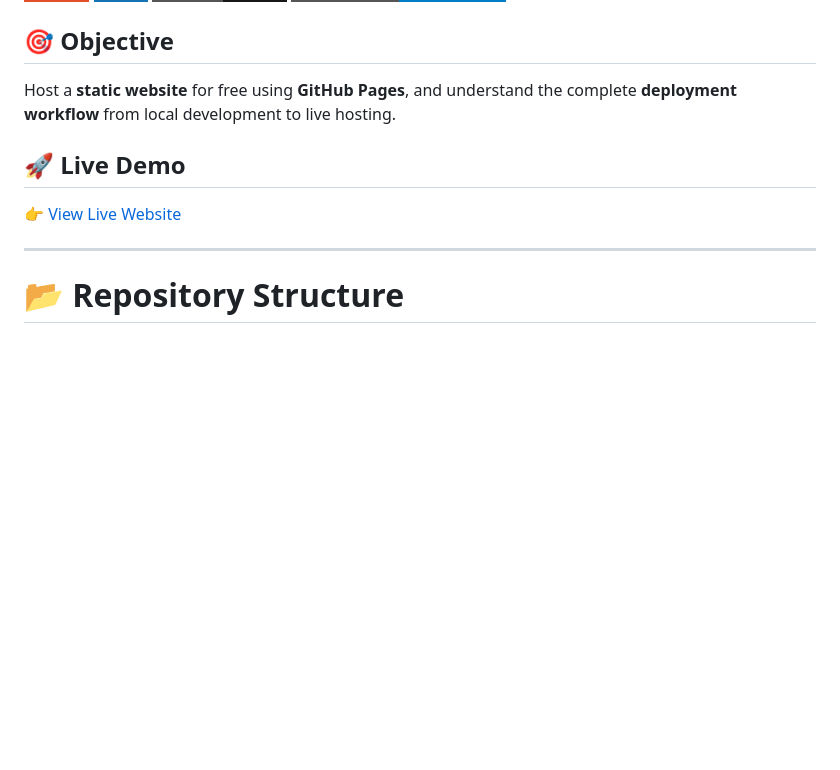
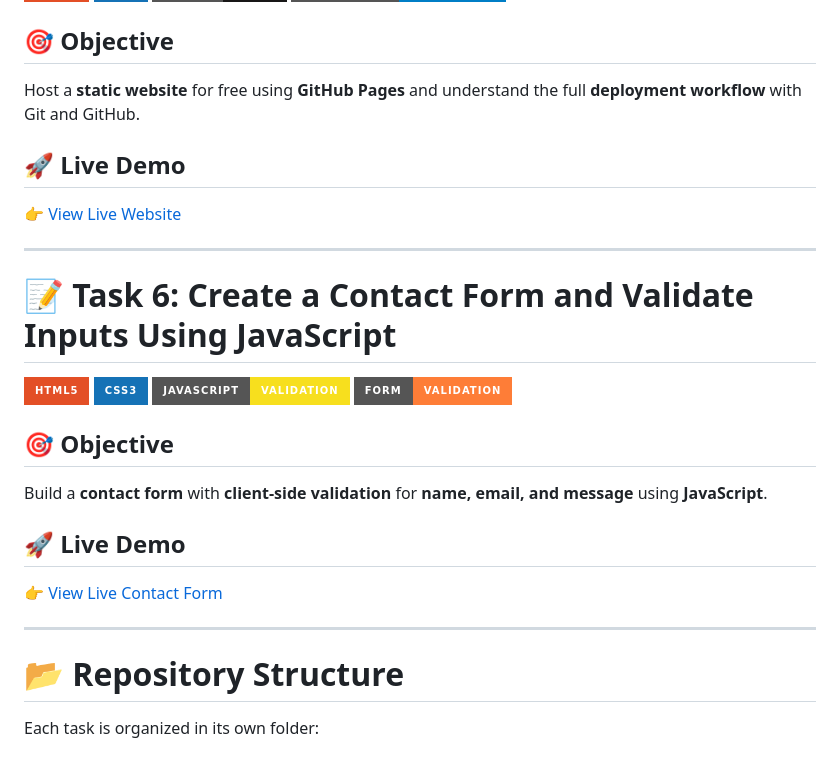
Before and after one commit to Anji114109/Daily-Tasks, a Markdown page: README.md, the part around the change. Drawn GitHub-style; badges without logos; blank space fills up the shorter version.

```diff
--- a/README.md
+++ b/README.md
@@ -69,11 +69,27 @@ Ensure the design works seamlessly across **mobile, tablet, and desktop** viewpo
 ![Deployment](https://img.shields.io/badge/Deployment-Automation-blue?style=for-the-badge)
 
 ## 🎯 Objective
-Host a **static website** for free using **GitHub Pages**, and understand the complete **deployment workflow** from local development to live hosting.
+Host a **static website** for free using **GitHub Pages** and understand the full **deployment workflow** with Git and GitHub.
 
 ## 🚀 Live Demo
-👉 [View Live Website](https://29-09-2025.vercel.app)
+👉 [View Live Website](https://<username>.github.io)
+
+---
+
+# 📝 Task 6: Create a Contact Form and Validate Inputs Using JavaScript
+
+![HTML5](https://img.shields.io/badge/HTML5-E34F26?style=for-the-badge&logo=html5&logoColor=white)
+![CSS3](https://img.shields.io/badge/CSS3-1572B6?style=for-the-badge&logo=css3&logoColor=white)
+![JavaScript](https://img.shields.io/badge/JavaScript-Validation-F7DF1E?style=for-the-badge&logo=javascript&logoColor=black)
+![Form](https://img.shields.io/badge/Form-Validation-orange?style=for-the-badge)
+
+## 🎯 Objective
+Build a **contact form** with **client-side validation** for **name, email, and message** using **JavaScript**.
+
+## 🚀 Live Demo
+👉 [View Live Contact Form](https://30-09-2025-green.vercel.app)
 
 ---
 
 # 📂 Repository Structure
+Each task is organized in its own folder:
```
